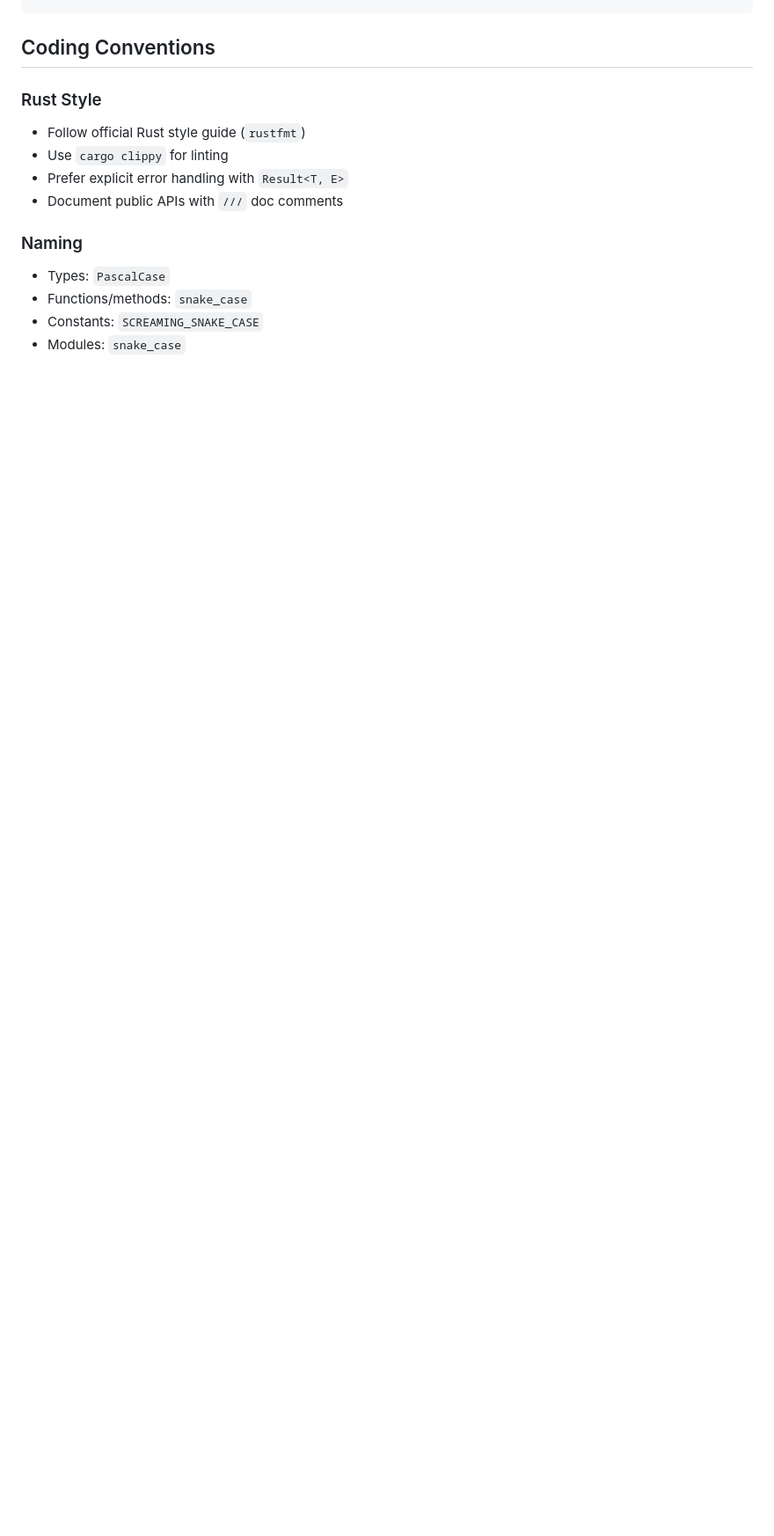
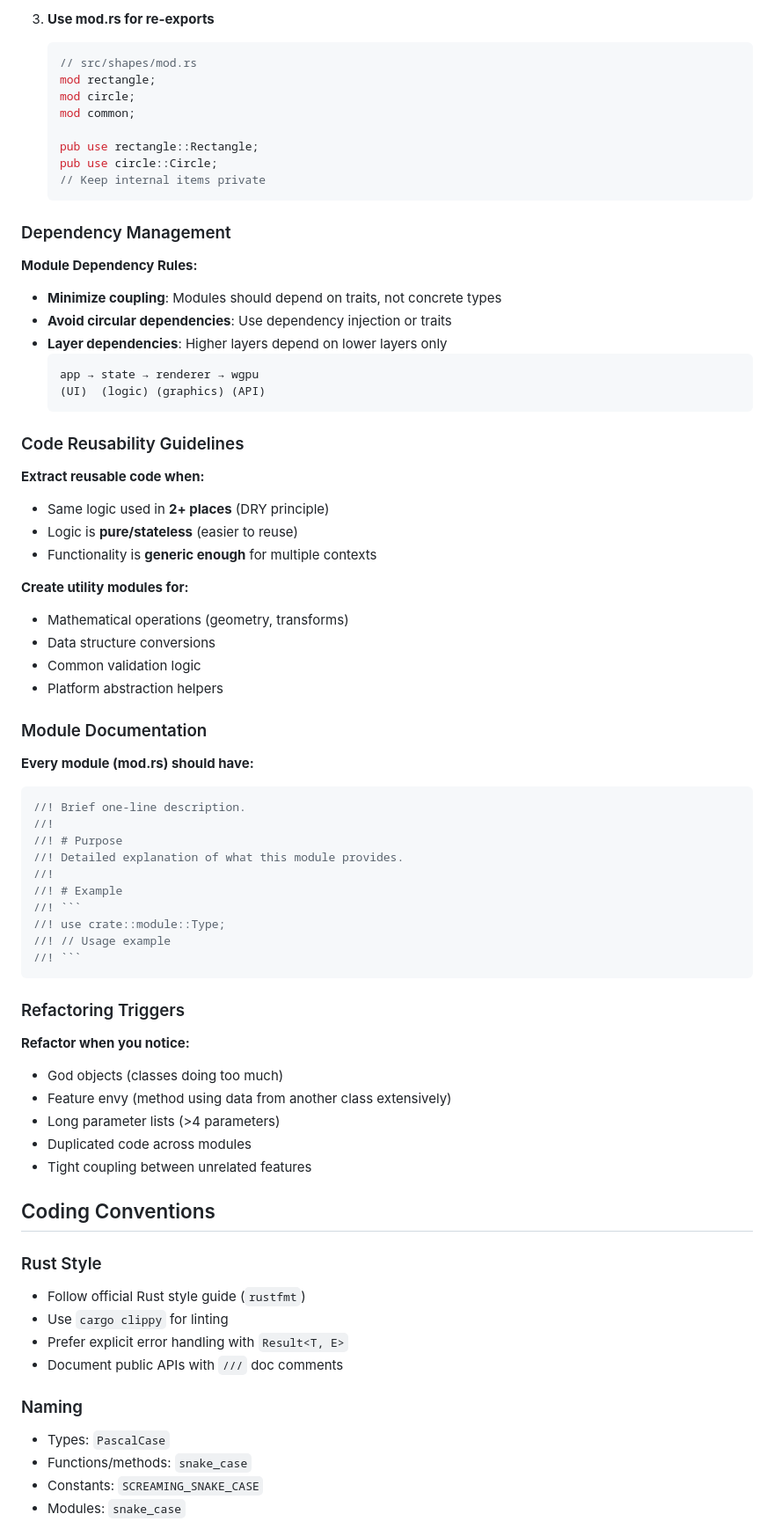
Before and after one commit to zlcjfalsvk/Json-Editor, a Markdown page: .claude/claude.md, the part around one of its changes. Shown at 88% size. Rendered like a GitHub page; blank space fills up the shorter version.

````diff
--- a/.claude/claude.md
+++ b/.claude/claude.md
@@ -43,3 +126,64 @@ src/
+3. **Use mod.rs for re-exports**
+   ```rust
+   // src/shapes/mod.rs
+   mod rectangle;
+   mod circle;
+   mod common;
+
+   pub use rectangle::Rectangle;
+   pub use circle::Circle;
+   // Keep internal items private
+   ```
+
+### Dependency Management
+
+**Module Dependency Rules:**
+- **Minimize coupling**: Modules should depend on traits, not concrete types
+- **Avoid circular dependencies**: Use dependency injection or traits
+- **Layer dependencies**: Higher layers depend on lower layers only
+  ```
+  app → state → renderer → wgpu
+  (UI)  (logic) (graphics) (API)
+  ```
+
+### Code Reusability Guidelines
+
+**Extract reusable code when:**
+- Same logic used in **2+ places** (DRY principle)
+- Logic is **pure/stateless** (easier to reuse)
+- Functionality is **generic enough** for multiple contexts
+
+**Create utility modules for:**
+- Mathematical operations (geometry, transforms)
+- Data structure conversions
+- Common validation logic
+- Platform abstraction helpers
+
+### Module Documentation
+
+**Every module (mod.rs) should have:**
+```rust
+//! Brief one-line description.
+//!
+//! # Purpose
+//! Detailed explanation of what this module provides.
+//!
+//! # Example
+//! ```
+//! use crate::module::Type;
+//! // Usage example
+//! ```
+```
+
+### Refactoring Triggers
+
+**Refactor when you notice:**
+- God objects (classes doing too much)
+- Feature envy (method using data from another class extensively)
+- Long parameter lists (>4 parameters)
+- Duplicated code across modules
+- Tight coupling between unrelated features
+
 ## Coding Conventions
 
 ### Rust Style
````
Also changed, not shown: other parts of .claude/claude.md (+127 -6 lines).
